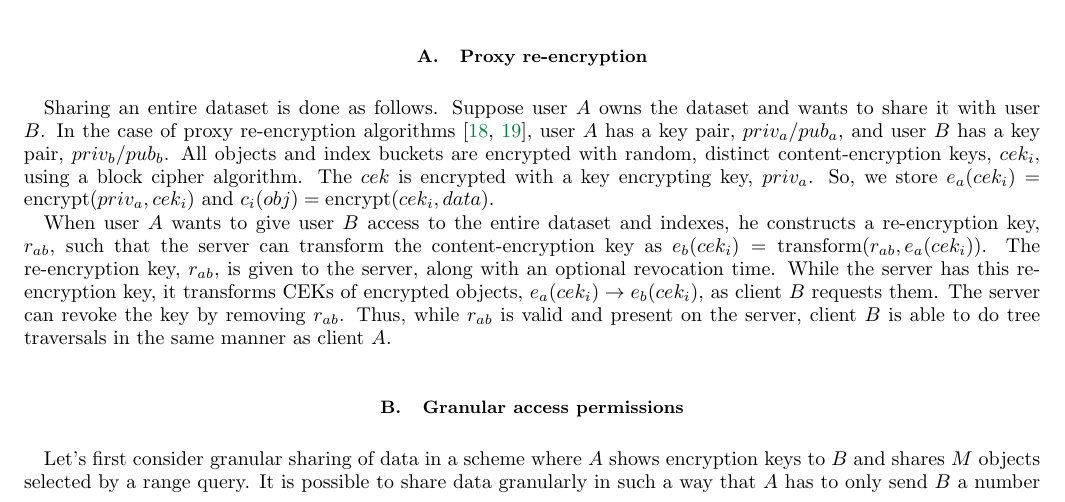
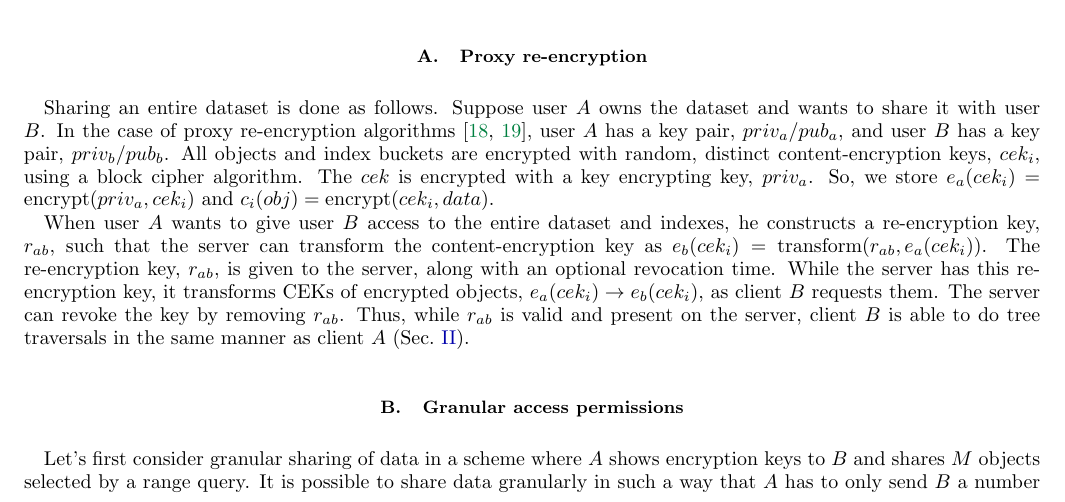
Before and after one commit to nucypher/zerodb-whitepaper, a LaTeX paper (zerodb.tex): part of page 6 of 11, cut so that both start at the same text. Compiled offline with pdfLaTeX.

Commit message:
Cite query-protocol section in sharing section

```diff
--- a/zerodb.tex
+++ b/zerodb.tex
@@ -306,7 +307,7 @@ the server can transform the content-encryption key as $e_b(cek_i) = \mbox{trans
 The re-encryption key, $r_{ab}$, is given to the server, along with an optional revocation time.
 While the server has this re-encryption key, it transforms CEKs of encrypted objects, $e_a(cek_i) \rightarrow e_b(cek_i)$, as client $B$ requests them.
 The server can revoke the key by removing $r_{ab}$.
-Thus, while $r_{ab}$ is valid and present on the server, client $B$ is able to do tree traversals in the same manner as client $A$.
+Thus, while $r_{ab}$ is valid and present on the server, client $B$ is able to do tree traversals in the same manner as client $A$ (Sec.~\ref{sec:query-protocol}).
 
 \subsection{Granular access permissions}
 
```
Also changed, not shown: zerodb.tex (1 more changed lines).
